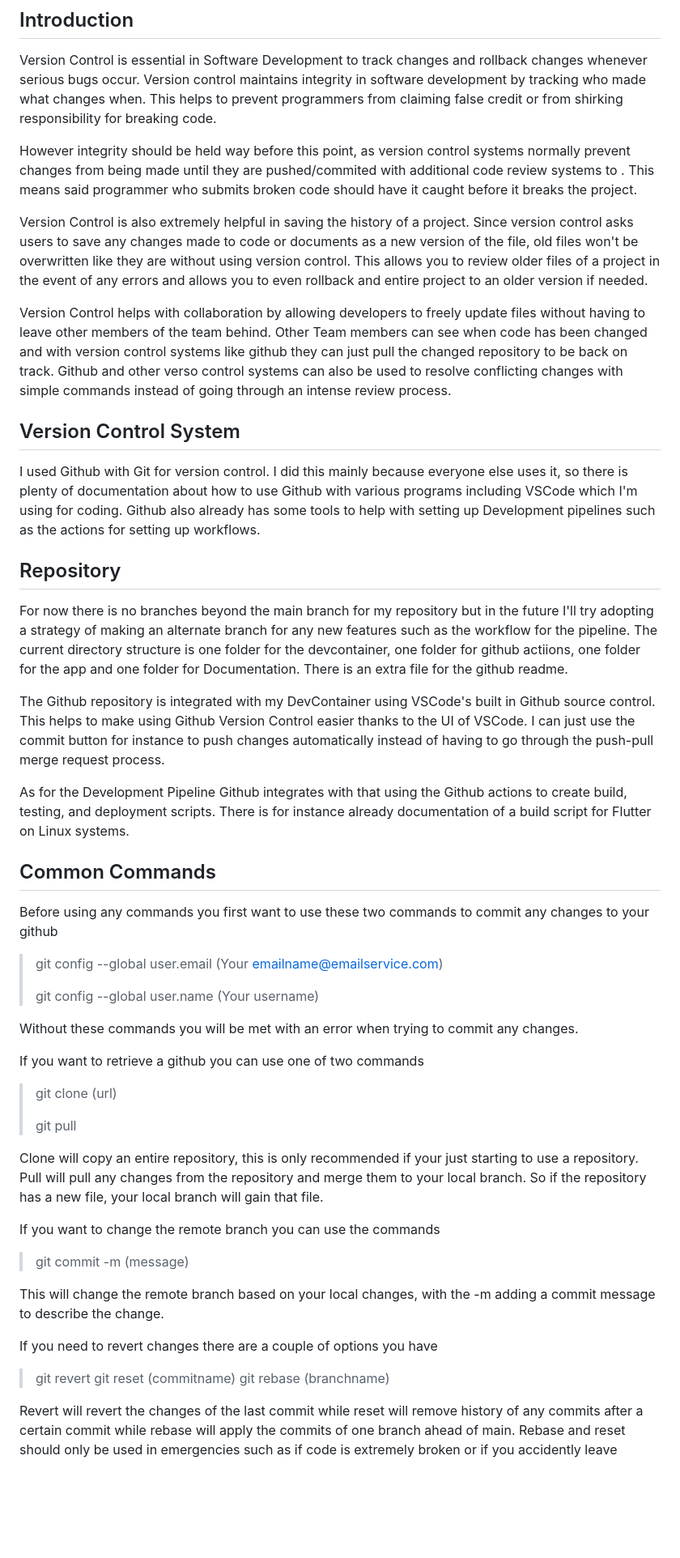
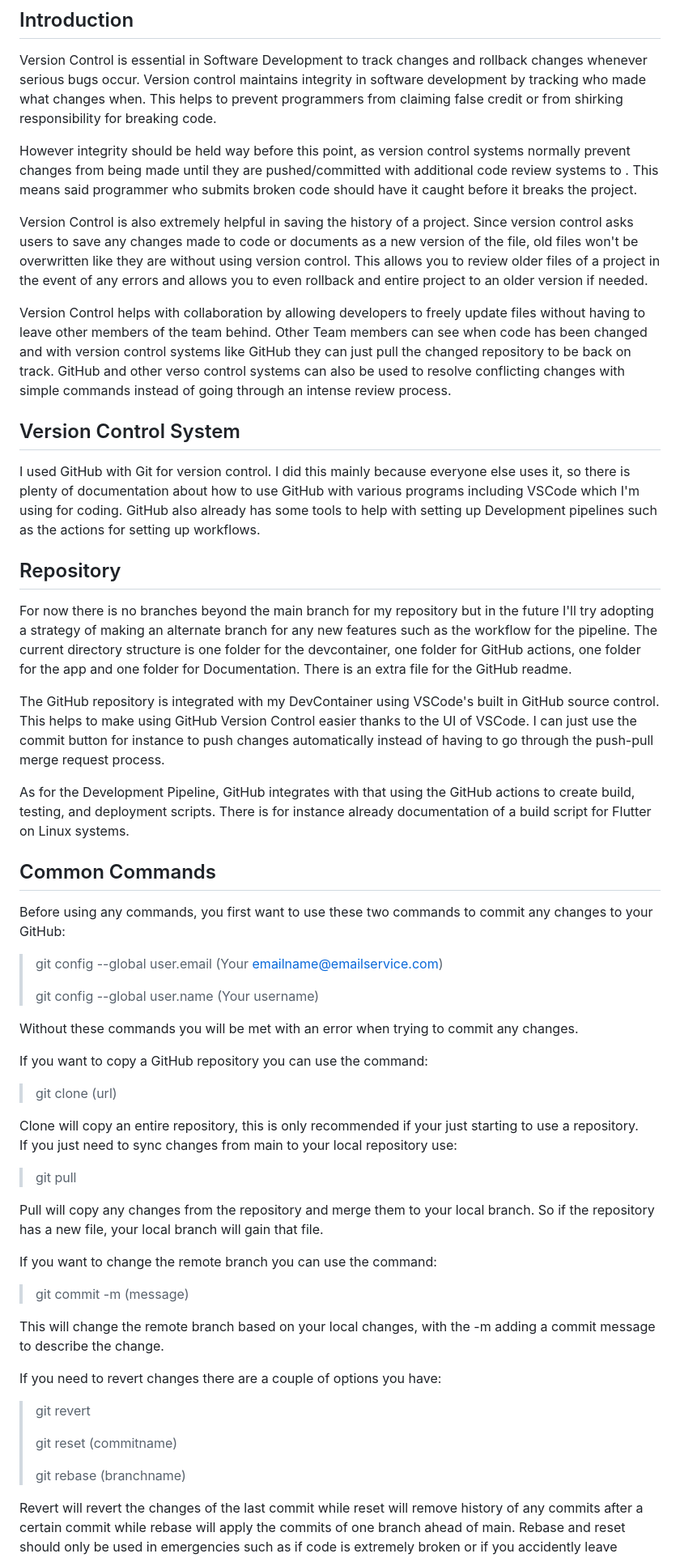
Before and after one commit to JosephCGit/JCDevContainer, a Markdown page: Documentation/VersionControl.md, the part around the change printed below. Shown: that part at 81% size. Rendered like a GitHub page; blank space fills up the shorter version.

Commit message:
Finished Version Control documentation, corrected grammar and spelling errors

```diff
--- a/Documentation/VersionControl.md
+++ b/Documentation/VersionControl.md
@@ -3,45 +3,49 @@
 ## Introduction
 Version Control is essential in Software Development to track changes and rollback changes whenever serious bugs occur. Version control maintains integrity in software development by tracking who made what changes when. This helps to prevent programmers from claiming false credit or from shirking responsibility for breaking code.
 
-However integrity should be held way before this point, as version control systems normally prevent changes from being made until they are pushed/commited with additional code review systems to . This means said programmer who submits broken code should have it caught before it breaks the project.
+However integrity should be held way before this point, as version control systems normally prevent changes from being made until they are pushed/committed with additional code review systems to . This means said programmer who submits broken code should have it caught before it breaks the project.
 
 Version Control is also extremely helpful in saving the history of a project. Since version control asks users to save any changes made to code or documents as a new version of the file, old files won't be overwritten like they are without using version control. This allows you to review older files of a project in the event of any errors and allows you to even rollback and entire project to an older version if needed.
 
-Version Control helps with collaboration by allowing developers to freely update files without having to leave other members of the team behind. Other Team members can see when code has been changed and with version control systems like github they can just pull the changed repository to be back on track. Github and other verso control systems can also be used to resolve conflicting changes with simple commands instead of going through an intense review process.
+Version Control helps with collaboration by allowing developers to freely update files without having to leave other members of the team behind. Other Team members can see when code has been changed and with version control systems like GitHub they can just pull the changed repository to be back on track. GitHub and other verso control systems can also be used to resolve conflicting changes with simple commands instead of going through an intense review process.
 
 ## Version Control System
-I used Github with Git for version control. I did this mainly because everyone else uses it, so there is plenty of documentation about how to use Github with various programs including VSCode which I'm using for coding. Github also already has some tools to help with setting up Development pipelines such as the actions for setting up workflows.
+I used GitHub with Git for version control. I did this mainly because everyone else uses it, so there is plenty of documentation about how to use GitHub with various programs including VSCode which I'm using for coding. GitHub also already has some tools to help with setting up Development pipelines such as the actions for setting up workflows.
 ## Repository
-For now there is no branches beyond the main branch for my repository but in the future I'll try adopting a strategy of making an alternate branch for any new features such as the workflow for the pipeline. The current directory structure is one folder for the devcontainer, one folder for github actiions, one folder for the app and one folder for Documentation. There is an extra file for the github readme.
+For now there is no branches beyond the main branch for my repository but in the future I'll try adopting a strategy of making an alternate branch for any new features such as the workflow for the pipeline. The current directory structure is one folder for the devcontainer, one folder for GitHub actions, one folder for the app and one folder for Documentation. There is an extra file for the GitHub readme.
 
-The Github repository is integrated with my DevContainer using VSCode's built in Github source control. This helps to make using Github Version Control easier thanks to the UI of VSCode. I can just use the commit button for instance to push changes automatically instead of having to go through the push-pull merge request process.
+The GitHub repository is integrated with my DevContainer using VSCode's built in GitHub source control. This helps to make using GitHub Version Control easier thanks to the UI of VSCode. I can just use the commit button for instance to push changes automatically instead of having to go through the push-pull merge request process.
 
-As for the Development Pipeline Github integrates with that using the Github actions to create build, testing, and deployment scripts. There is for instance already documentation of a build script for Flutter on Linux systems.
+As for the Development Pipeline, GitHub integrates with that using the GitHub actions to create build, testing, and deployment scripts. There is for instance already documentation of a build script for Flutter on Linux systems.
 ## Common Commands
-Before using any commands you first want to use these two commands to commit any changes to your github
+Before using any commands, you first want to use these two commands to commit any changes to your GitHub:
 > git config --global user.email (Your emailname@emailservice.com)
 >
 >git config --global user.name (Your username)
 
 Without these commands you will be met with an error when trying to commit any changes.
 
-If you want to retrieve a github you can use one of two commands
+If you want to copy a GitHub repository you can use the command:
 >git clone (url)
->
+
+Clone will copy an entire repository, this is only recommended if your just starting to use a repository.
+If you just need to sync changes from main to your local repository use:
+
 >git pull
 
-Clone will copy an entire repository, this is only recommended if your just starting to use a repository.
-Pull will pull any changes from the repository and merge them to your local branch. So if the repository has a new file, your local branch will gain that file.
+Pull will copy any changes from the repository and merge them to your local branch. So if the repository has a new file, your local branch will gain that file.
 
-If you want to change the remote branch you can use the commands
+If you want to change the remote branch you can use the command:
 
 >git commit -m (message)
 
 This will change the remote branch based on your local changes, with the -m adding a commit message to describe the change.
 
-If you need to revert changes there are a couple of options you have
+If you need to revert changes there are a couple of options you have:
 >git revert
+>
 >git reset (commitname)
+>
 >git rebase (branchname)
 
 Revert will revert the changes of the last commit while reset will remove history of any commits after a certain commit while rebase will apply the commits of one branch ahead of main. Rebase and reset should only be used in emergencies such as if code is extremely broken or if you accidently leave secrets in your repository.
```
Also changed, not shown: other parts of Documentation/VersionControl.md (+11 -2 lines).
